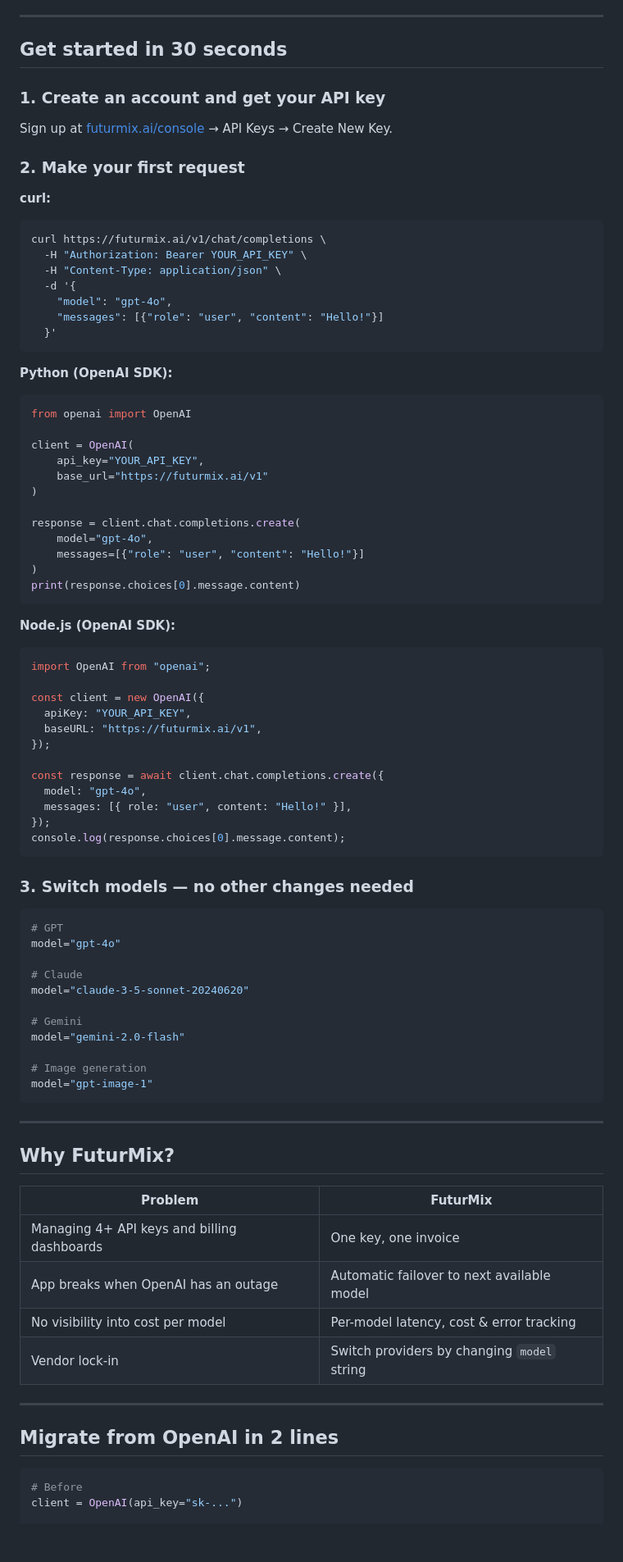
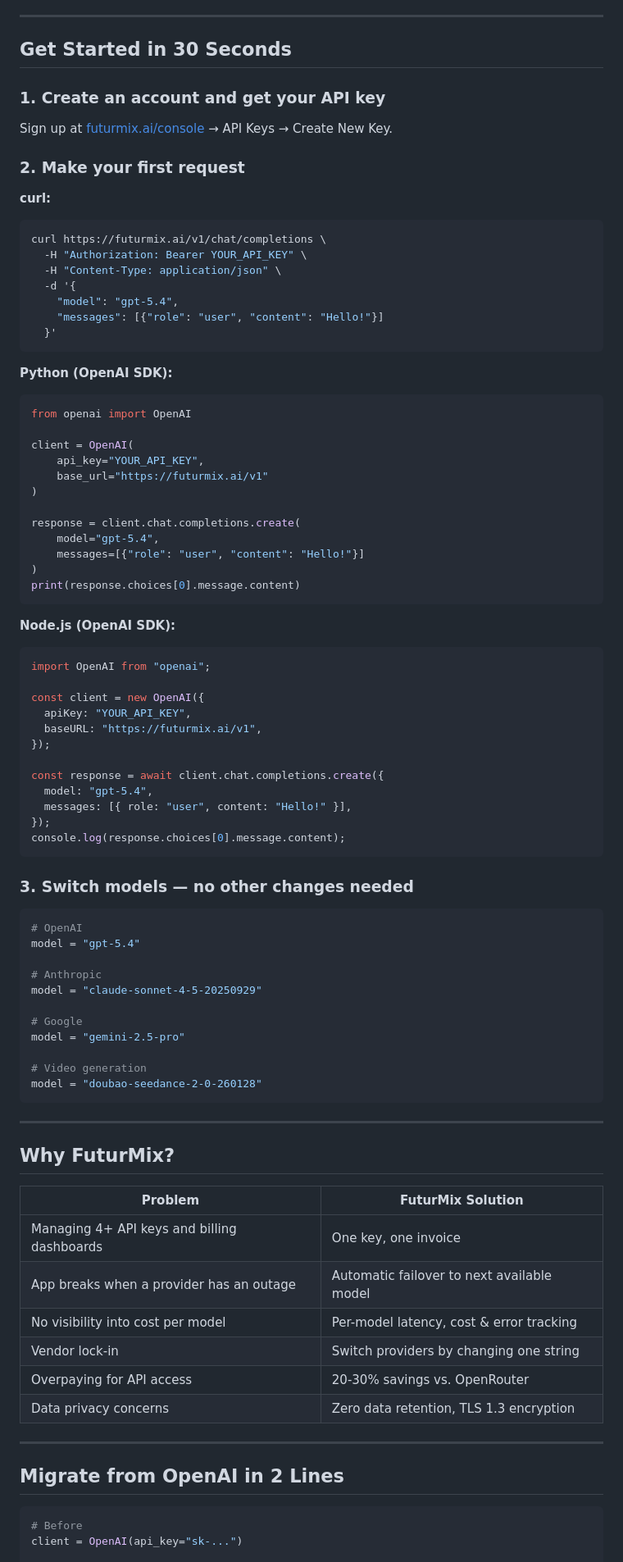
Before and after one commit to FuturMix/futurmix-ai-quickstart, a Markdown page: README.md, the part around one of its changes. Shown at 82% size. Drawn GitHub-style; blank space fills up the shorter version.

````diff
--- a/README.md
+++ b/README.md
@@ -9,6 +21,6 @@ FuturMix is a unified AI gateway that lets you call multiple AI providers throug
 ---
 
-## Get started in 30 seconds
+## Get Started in 30 Seconds
 
 ### 1. Create an account and get your API key
 
@@ -17,17 +29,19 @@ Sign up at [futurmix.ai/console](https://futurmix.ai/console) → API Keys → C
 ### 2. Make your first request
 
 **curl:**
+
 ```bash
 curl https://futurmix.ai/v1/chat/completions \
   -H "Authorization: Bearer YOUR_API_KEY" \
   -H "Content-Type: application/json" \
   -d '{
-    "model": "gpt-4o",
+    "model": "gpt-5.4",
     "messages": [{"role": "user", "content": "Hello!"}]
   }'
 ```
 
 **Python (OpenAI SDK):**
+
 ```python
 from openai import OpenAI
 
@@ -37,13 +51,14 @@ client = OpenAI(
 )
 
 response = client.chat.completions.create(
-    model="gpt-4o",
+    model="gpt-5.4",
     messages=[{"role": "user", "content": "Hello!"}]
 )
 print(response.choices[0].message.content)
 ```
 
 **Node.js (OpenAI SDK):**
+
 ```javascript
 import OpenAI from "openai";
 
@@ -53,7 +68,7 @@ const client = new OpenAI({
 });
 
 const response = await client.chat.completions.create({
-  model: "gpt-4o",
+  model: "gpt-5.4",
   messages: [{ role: "user", content: "Hello!" }],
 });
 console.log(response.choices[0].message.content);
@@ -62,33 +77,35 @@ console.log(response.choices[0].message.content);
 ### 3. Switch models — no other changes needed
 
 ```python
-# GPT
-model="gpt-4o"
+# OpenAI
+model = "gpt-5.4"
 
-# Claude
-model="claude-3-5-sonnet-20240620"
+# Anthropic
+model = "claude-sonnet-4-5-20250929"
 
-# Gemini
-model="gemini-2.0-flash"
+# Google
+model = "gemini-2.5-pro"
 
-# Image generation
-model="gpt-image-1"
+# Video generation
+model = "doubao-seedance-2-0-260128"
 ```
 
 ---
 
 ## Why FuturMix?
 
-| Problem | FuturMix |
-|---|---|
+| Problem | FuturMix Solution |
+|---------|-------------------|
 | Managing 4+ API keys and billing dashboards | One key, one invoice |
-| App breaks when OpenAI has an outage | Automatic failover to next available model |
+| App breaks when a provider has an outage | Automatic failover to next available model |
 | No visibility into cost per model | Per-model latency, cost & error tracking |
-| Vendor lock-in | Switch providers by changing `model` string |
+| Vendor lock-in | Switch providers by changing one string |
+| Overpaying for API access | 20-30% savings vs. OpenRouter |
+| Data privacy concerns | Zero data retention, TLS 1.3 encryption |
 
 ---
 
-## Migrate from OpenAI in 2 lines
+## Migrate from OpenAI in 2 Lines
 
 ```python
 # Before
````
Also changed, not shown: other parts of README.md (+81 -31 lines).
